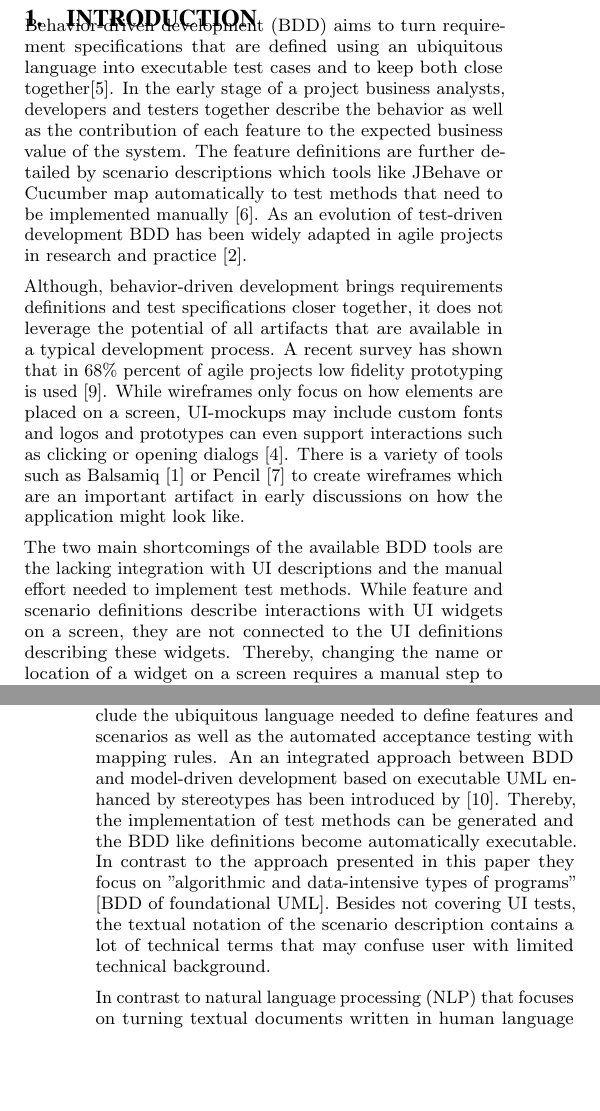
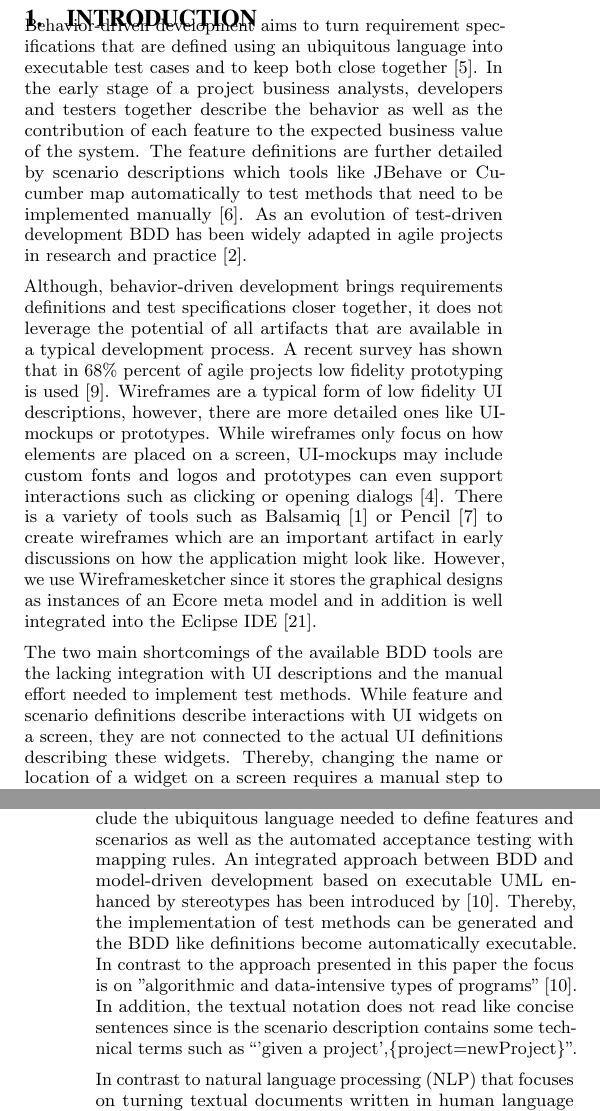
Before and after one commit to HBuender/SpecificationDrivenTesting, a LaTeX paper (201x-sac-tal.tex): two parts of the columns of pages 1 and 2 of 8, joined at a grey line, cut so that both start at the same text, the shorter picture padded with empty space. Compiled offline with pdfLaTeX.

Commit message:
Smaller adjustments

```diff
--- a/201x-sac-tal.tex
+++ b/201x-sac-tal.tex
@@ -237,5 +237,5 @@ The approach presented in this paper includes wireframes into BDD like requireme
 The wireframes are created with Wireframesketcher a tool that supports designs for multiple UI-styles such as HTML or iOS and is well integrated in the Eclipse IDE.
-The requirements descriptions are defined in a domain-specific language (DSL) that abides to the rules of the ubiquitous language enhanced by references to+ widgets from the Wireframesketcher model.
+The requirements descriptions are defined in a domain-specific language (DSL) that abides to the rules of the ubiquitous language enhanced by references to screens and widgets from the Wireframesketcher model.
 In addition, the DSL supports mapping the logical UI widgets to their actual implementation as basis for fully generating automatically runnable test cases.
 The paper elaborates on potential use cases, the integration in the development process and reports on first experiences from using it.
 \end{abstract}
@@ -275,19 +275,20 @@ The paper elaborates on potential use cases, the integration in the development
 
 %TODO include key-word driven testing
 \section{Introduction}
-Behavior-driven development (BDD) aims to turn requirement specifications that are defined using an ubiquitous language into executable test cases and to keep both close together\cite{DanNorth}.
+Behavior-driven development aims to turn requirement specifications that are defined using an ubiquitous language into executable test cases and to keep both close together \cite{DanNorth}.
 In the early stage of a project business analysts, developers and testers together describe the behavior as well as the contribution of each feature to the expected business value of the system.
 The feature definitions are further detailed by scenario descriptions which tools like JBehave or Cucumber map automatically to test methods that need to be implemented manually \cite{Carvalho.2010}.
 As an evolution of test-driven development BDD has been widely adapted in agile projects in research and practice \cite{C.Solis.2011}.
 
 Although, behavior-driven development brings requirements definitions and test specifications closer together, it does not leverage the potential of all artifacts that are available in a typical development process.
 A recent survey has shown that in 68\% percent of agile projects low fidelity prototyping is used \cite{Hussain2009}.
+Wireframes are a typical form of low fidelity UI descriptions, however, there are more detailed ones like UI-mockups or prototypes.
 While wireframes only focus on how elements are placed on a screen, UI-mockups may include custom fonts and logos and prototypes can even support interactions such as clicking or opening dialogs \cite{Coyette2007}.
 There is a variety of tools such as Balsamiq \cite{Balsamiq} or Pencil \cite{Pencil} to create wireframes which are an important artifact in early discussions on how the application might look like.
-
+However, we use Wireframesketcher since it stores the graphical designs as instances of an Ecore meta model and in addition is well integrated into the Eclipse IDE \cite{Wireframesketcher}.
 
 The two main shortcomings of the available BDD tools are the lacking integration with UI descriptions and the manual effort needed to implement test methods.
-While feature and scenario definitions describe interactions with UI widgets on a screen, they are not connected to the UI definitions describing these widgets.
+While feature and scenario definitions describe interactions with UI widgets on a screen, they are not connected to the actual UI definitions describing these widgets.
 Thereby, changing the name or location of a widget on a screen requires a manual step to update all feature descriptions without any tool support \cite{C.Solis.2011}.
 
 %TODO Quelle gherkin / Wireframesketcher
@@ -304,11 +305,10 @@ In \Cref{sec:Discussion}, potential use cases, the development process integrati
 \section{Related Work}\label{sec:RelatedWork}
 Characteristics of behavior-driven devlopment as introduced by Dan North \cite{DanNorth} have been researched by \cite{C.Solis.2011} stating that BDD consists of six basic principles.
 These principle include the ubiquitous language needed to define features and scenarios as well as the automated acceptance testing with mapping rules.
-An an integrated approach between BDD and model-driven development based on executable UML enhanced by stereotypes has been introduced by \cite{IoanLazar.2010}.
+An integrated approach between BDD and model-driven development based on executable UML enhanced by stereotypes has been introduced by \cite{IoanLazar.2010}.
 Thereby, the implementation of test methods can be generated and the BDD like definitions become automatically executable.
-In contrast to the approach presented in this paper they focus on "algorithmic and data-intensive types of programs" [BDD of foundational UML].
-%TODO --> Better phrase for 'not covering'
-Besides not covering UI tests, the textual notation of the scenario description contains a lot of technical terms that may confuse user with limited technical background.
+In contrast to the approach presented in this paper the focus is on "algorithmic and data-intensive types of programs" \cite{IoanLazar.2010}.
+In addition, the textual notation does not read like concise sentences since is the scenario description contains some technical terms such as ``'given a project',\{project=newProject\}".
 
 %TODO NLP
 In contrast to natural language processing (NLP) that focuses on turning textual documents written in human language into formal representations as explained by \cite{collobert2008unified} the approach presented in this paper limits the language constructs beforehand.
```
Also changed, not shown: 201x-sac-tal.tex (18 more changed lines).
